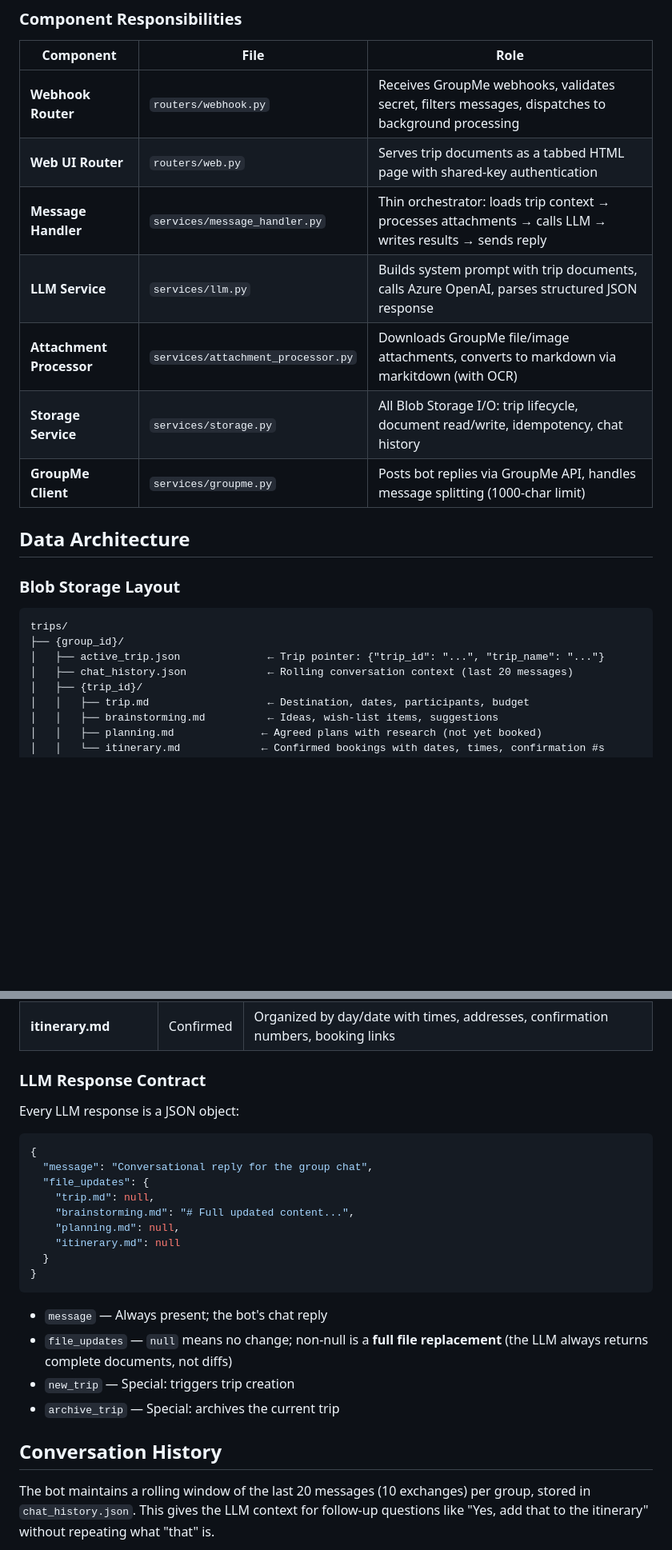
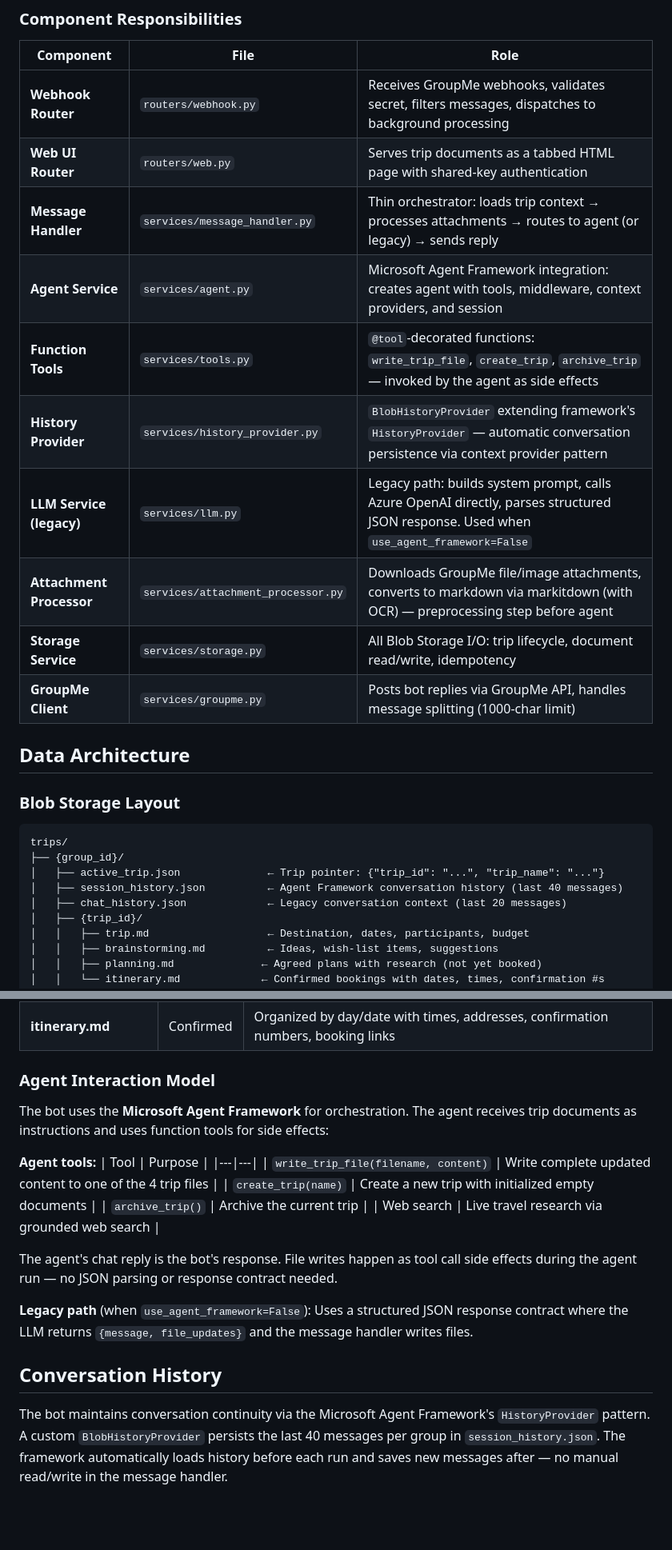
Before and after one commit to marlobello/groupmetravelbot, a Markdown page: docs/architecture.md, 2 parts joined by grey strips. Shown at 80% size. Rendered like a GitHub page; blank space fills up the shorter version.

````diff
--- a/docs/architecture.md
+++ b/docs/architecture.md
@@ -71,10 +76,13 @@ graph TB
 |---|---|---|
 | **Webhook Router** | `routers/webhook.py` | Receives GroupMe webhooks, validates secret, filters messages, dispatches to background processing |
 | **Web UI Router** | `routers/web.py` | Serves trip documents as a tabbed HTML page with shared-key authentication |
-| **Message Handler** | `services/message_handler.py` | Thin orchestrator: loads trip context → processes attachments → calls LLM → writes results → sends reply |
-| **LLM Service** | `services/llm.py` | Builds system prompt with trip documents, calls Azure OpenAI, parses structured JSON response |
-| **Attachment Processor** | `services/attachment_processor.py` | Downloads GroupMe file/image attachments, converts to markdown via markitdown (with OCR) |
-| **Storage Service** | `services/storage.py` | All Blob Storage I/O: trip lifecycle, document read/write, idempotency, chat history |
+| **Message Handler** | `services/message_handler.py` | Thin orchestrator: loads trip context → processes attachments → routes to agent (or legacy) → sends reply |
+| **Agent Service** | `services/agent.py` | Microsoft Agent Framework integration: creates agent with tools, middleware, context providers, and session |
+| **Function Tools** | `services/tools.py` | `@tool`-decorated functions: `write_trip_file`, `create_trip`, `archive_trip` — invoked by the agent as side effects |
+| **History Provider** | `services/history_provider.py` | `BlobHistoryProvider` extending framework's `HistoryProvider` — automatic conversation persistence via context provider pattern |
+| **LLM Service (legacy)** | `services/llm.py` | Legacy path: builds system prompt, calls Azure OpenAI directly, parses structured JSON response. Used when `use_agent_framework=False` |
+| **Attachment Processor** | `services/attachment_processor.py` | Downloads GroupMe file/image attachments, converts to markdown via markitdown (with OCR) — preprocessing step before agent |
+| **Storage Service** | `services/storage.py` | All Blob Storage I/O: trip lifecycle, document read/write, idempotency |
 | **GroupMe Client** | `services/groupme.py` | Posts bot replies via GroupMe API, handles message splitting (1000-char limit) |
 
 ## Data Architecture
@@ -85,7 +93,8 @@ graph TB
 trips/
 ├── {group_id}/
 │   ├── active_trip.json              ← Trip pointer: {"trip_id": "...", "trip_name": "..."}
-│   ├── chat_history.json             ← Rolling conversation context (last 20 messages)
+│   ├── session_history.json          ← Agent Framework conversation history (last 40 messages)
+│   ├── chat_history.json             ← Legacy conversation context (last 20 messages)
 │   ├── {trip_id}/
 │   │   ├── trip.md                   ← Destination, dates, participants, budget
 │   │   ├── brainstorming.md          ← Ideas, wish-list items, suggestions
@@ -126,30 +135,25 @@ graph LR
 | **planning.md** | Agreed | Structured by category (🏨 Lodging, ✈️ Transport, 🎯 Activities, etc.) with researched details |
 | **itinerary.md** | Confirmed | Organized by day/date with times, addresses, confirmation numbers, booking links |
 
-### LLM Response Contract
+### Agent Interaction Model
 
-Every LLM response is a JSON object:
+The bot uses the **Microsoft Agent Framework** for orchestration. The agent receives trip documents as instructions and uses function tools for side effects:
 
-```json
-{
-  "message": "Conversational reply for the group chat",
-  "file_updates": {
-    "trip.md": null,
-    "brainstorming.md": "# Full updated content...",
-    "planning.md": null,
-    "itinerary.md": null
-  }
-}
-```
+**Agent tools:**
+| Tool | Purpose |
+|---|---|
+| `write_trip_file(filename, content)` | Write complete updated content to one of the 4 trip files |
+| `create_trip(name)` | Create a new trip with initialized empty documents |
+| `archive_trip()` | Archive the current trip |
+| Web search | Live travel research via grounded web search |
 
-- `message` — Always present; the bot's chat reply
-- `file_updates` — `null` means no change; non-null is a **full file replacement** (the LLM always returns complete documents, not diffs)
-- `new_trip` — Special: triggers trip creation
-- `archive_trip` — Special: archives the current trip
+The agent's chat reply is the bot's response. File writes happen as tool call side effects during the agent run — no JSON parsing or response contract needed.
+
+**Legacy path** (when `use_agent_framework=False`): Uses a structured JSON response contract where the LLM returns `{message, file_updates}` and the message handler writes files.
 
 ## Conversation History
 
-The bot maintains a rolling window of the last 20 messages (10 exchanges) per group, stored in `chat_history.json`. This gives the LLM context for follow-up questions like "Yes, add that to the itinerary" without repeating what "that" is.
+The bot maintains conversation continuity via the Microsoft Agent Framework's `HistoryProvider` pattern. A custom `BlobHistoryProvider` persists the last 40 messages per group in `session_history.json`. The framework automatically loads history before each run and saves new messages after — no manual read/write in the message handler.
 
 ```mermaid
 sequenceDiagram
````
Also changed, not shown: other parts of docs/architecture.md (+35 -23 lines), .github/copilot-instructions.md (+19 -17 lines), README.md (+2 -1 lines).
